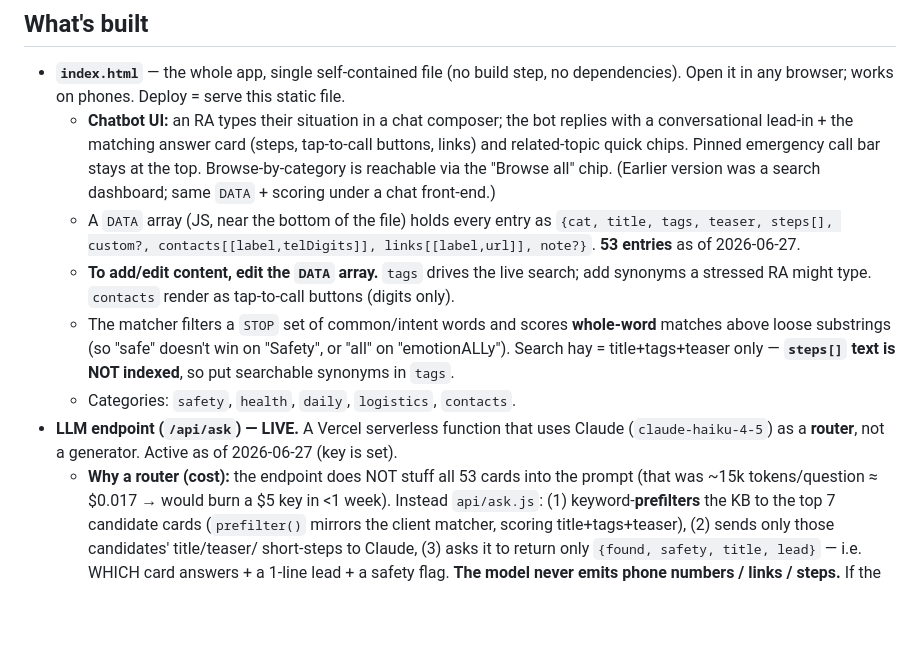
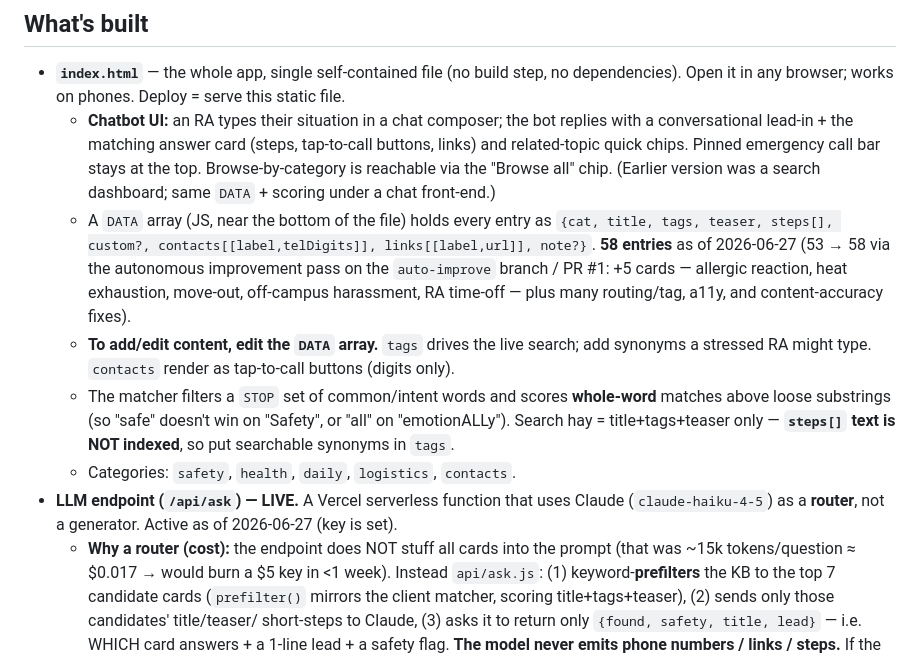
Before and after one commit to BILSHUP/ibc-gpt-ra-helpdesk, a Markdown page: CLAUDE.md, the part around the change. Drawn GitHub-style; blank space fills up the shorter version.

Commit message:
Docs: update card count to 58 + note autonomous improvement pass
Co-Authored-By: Claude Opus 4.8 <noreply@anthropic.com>

```diff
--- a/CLAUDE.md
+++ b/CLAUDE.md
@@ -14,7 +14,9 @@ Community, Summer 2026). Built for an RA (Bishop Switzer) to share with the RA t
     `DATA` + scoring under a chat front-end.)
   - A `DATA` array (JS, near the bottom of the file) holds every entry as
     `{cat, title, tags, teaser, steps[], custom?, contacts[[label,telDigits]], links[[label,url]], note?}`.
-    **53 entries** as of 2026-06-27.
+    **58 entries** as of 2026-06-27 (53 → 58 via the autonomous improvement pass on the
+    `auto-improve` branch / PR #1: +5 cards — allergic reaction, heat exhaustion, move-out,
+    off-campus harassment, RA time-off — plus many routing/tag, a11y, and content-accuracy fixes).
   - **To add/edit content, edit the `DATA` array.** `tags` drives the live search; add
     synonyms a stressed RA might type. `contacts` render as tap-to-call buttons (digits only).
   - The matcher filters a `STOP` set of common/intent words and scores **whole-word**
@@ -24,7 +26,7 @@ Community, Summer 2026). Built for an RA (Bishop Switzer) to share with the RA t
   - Categories: `safety`, `health`, `daily`, `logistics`, `contacts`.
 - **LLM endpoint (`/api/ask`) — LIVE.** A Vercel serverless function that uses Claude
   (`claude-haiku-4-5`) as a **router**, not a generator. Active as of 2026-06-27 (key is set).
-  - **Why a router (cost):** the endpoint does NOT stuff all 53 cards into the prompt (that was
+  - **Why a router (cost):** the endpoint does NOT stuff all cards into the prompt (that was
     ~15k tokens/question ≈ $0.017 → would burn a $5 key in <1 week). Instead `api/ask.js`:
     (1) keyword-**prefilters** the KB to the top 7 candidate cards (`prefilter()` mirrors the
     client matcher, scoring title+tags+teaser), (2) sends only those candidates' title/teaser/
```
